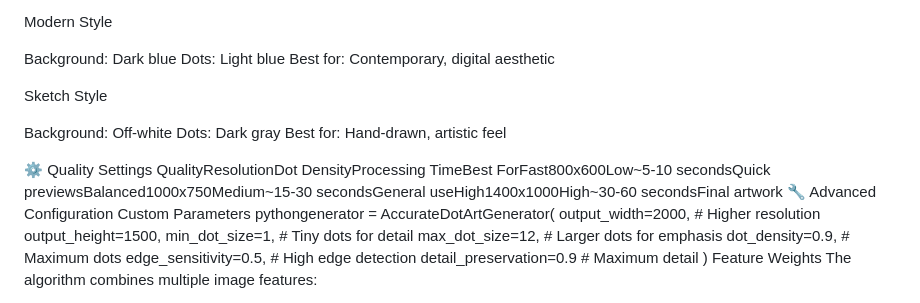
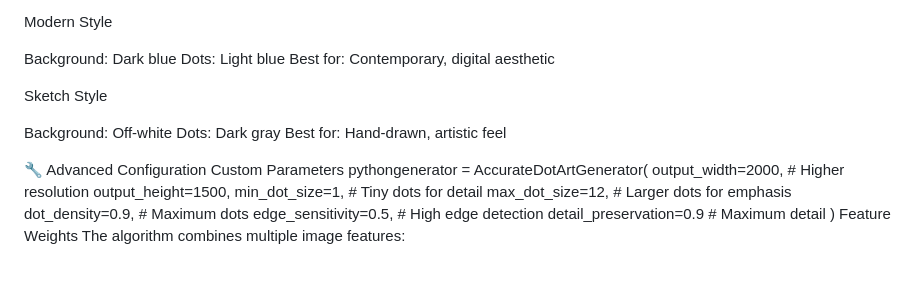
Before and after one commit to Anas0069/Dot_art_from_image, a Markdown page: README.md, the part around the change. GitHub-like rendering; blank space fills up the shorter version.

```diff
--- a/README.md
+++ b/README.md
@@ -84,8 +84,6 @@ Background: Off-white
 Dots: Dark gray
 Best for: Hand-drawn, artistic feel
 
-⚙️ Quality Settings
-QualityResolutionDot DensityProcessing TimeBest ForFast800x600Low~5-10 secondsQuick previewsBalanced1000x750Medium~15-30 secondsGeneral useHigh1400x1000High~30-60 secondsFinal artwork
 🔧 Advanced Configuration
 Custom Parameters
 pythongenerator = AccurateDotArtGenerator(
```
